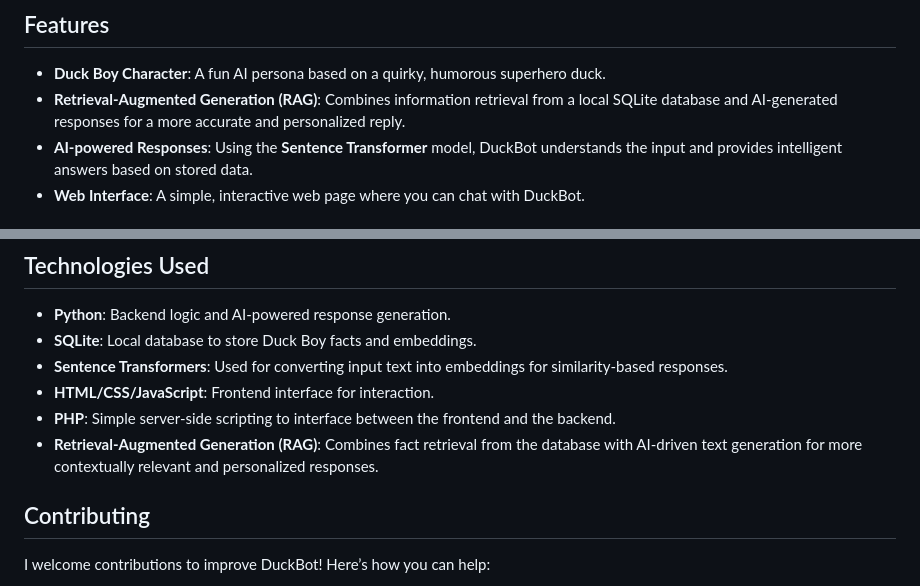
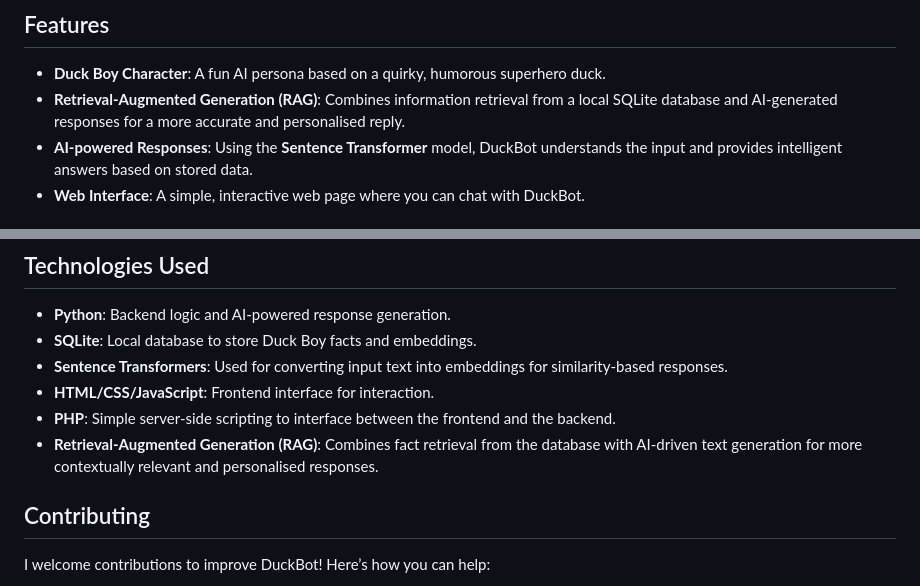
Before and after one commit to Lozzalingo/DuckBot, a Markdown page: README.md, 2 parts joined by grey strips. GitHub-like rendering.

```diff
--- a/README.md
+++ b/README.md
@@ -9,7 +9,7 @@ DuckBot is a mix of Python, SQLite, and AI, with a simple web interface to make
 ## Features
 
 - **Duck Boy Character**: A fun AI persona based on a quirky, humorous superhero duck.
-- **Retrieval-Augmented Generation (RAG)**: Combines information retrieval from a local SQLite database and AI-generated responses for a more accurate and personalized reply.
+- **Retrieval-Augmented Generation (RAG)**: Combines information retrieval from a local SQLite database and AI-generated responses for a more accurate and personalised reply.
 - **AI-powered Responses**: Using the **Sentence Transformer** model, DuckBot understands the input and provides intelligent answers based on stored data.
 - **Web Interface**: A simple, interactive web page where you can chat with DuckBot.
 
@@ -132,7 +132,7 @@ This process ensures DuckBot can give both factual and witty answers!
 - **Sentence Transformers**: Used for converting input text into embeddings for similarity-based responses.
 - **HTML/CSS/JavaScript**: Frontend interface for interaction.
 - **PHP**: Simple server-side scripting to interface between the frontend and the backend.
-- **Retrieval-Augmented Generation (RAG)**: Combines fact retrieval from the database with AI-driven text generation for more contextually relevant and personalized responses.
+- **Retrieval-Augmented Generation (RAG)**: Combines fact retrieval from the database with AI-driven text generation for more contextually relevant and personalised responses.
 
 ## Contributing
 
```
